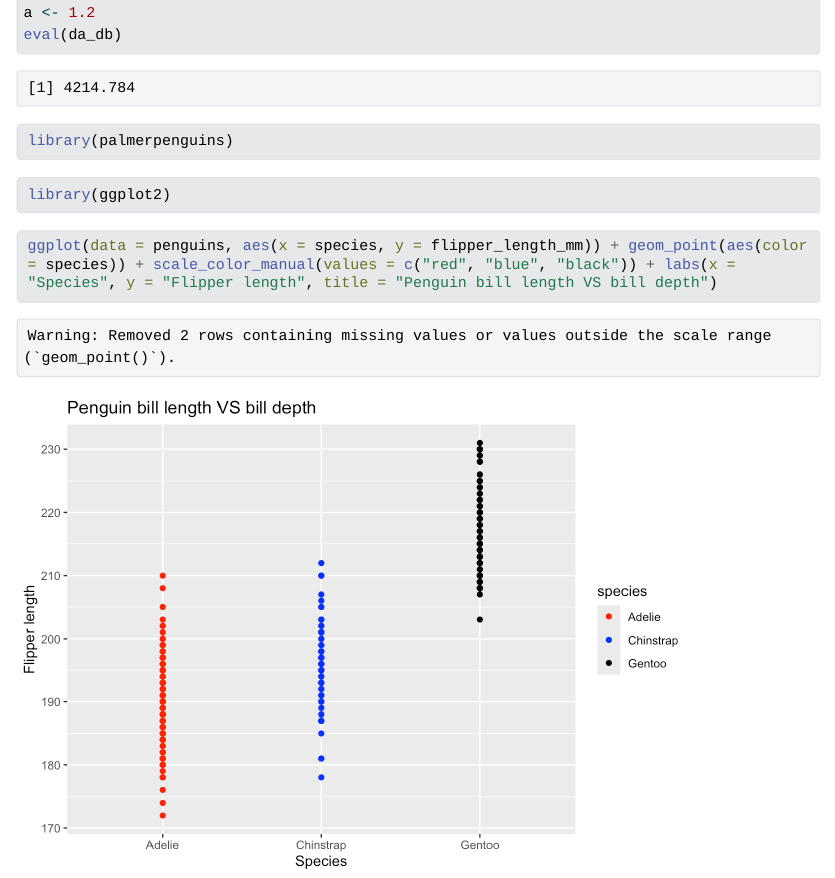
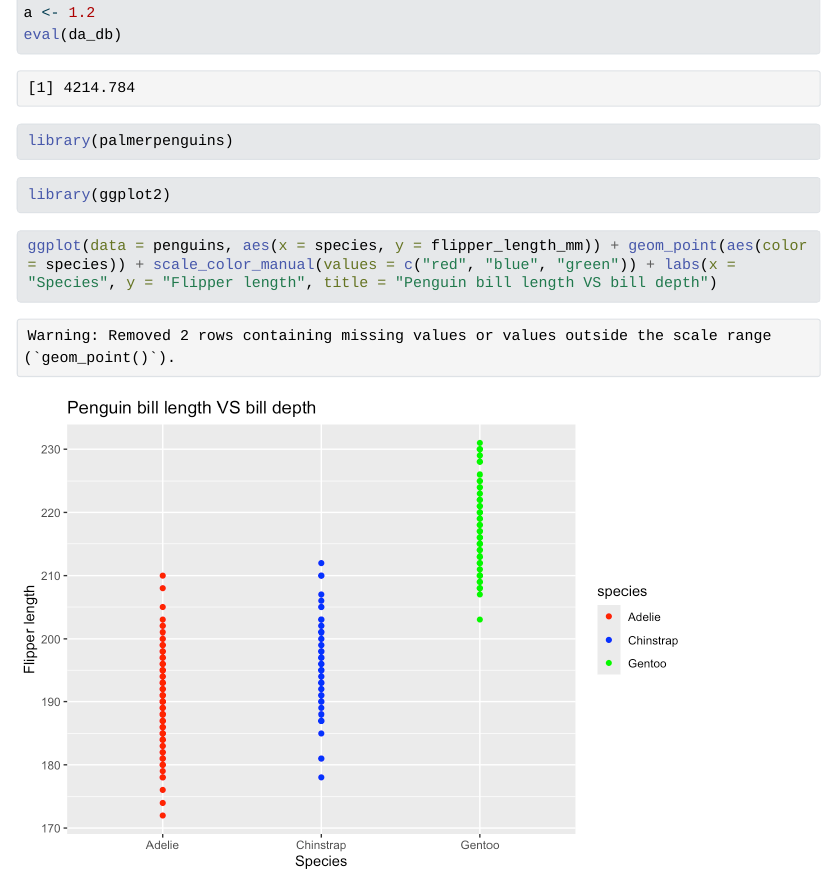
Before and after one commit to aakikip/eds212-day2-tasks, a Quarto document (eds212-day2-tasks.qmd): the page in a window 1100 px wide, from 830 px down. The pictures show the output file eds212-day2-tasks.html that the author committed with the source, opened offline; Quarto's library style sheets are replaced by a plain one without menus; long lines of code are wrapped.

Commit message:
latest change

````diff
--- a/eds212-day2-tasks.qmd
+++ b/eds212-day2-tasks.qmd
@@ -32,5 +32,5 @@ library(ggplot2)
 ```
 
 ```{r}
-ggplot(data = penguins, aes(x = species, y = flipper_length_mm)) + geom_point(aes(color = species)) + scale_color_manual(values = c("red", "blue", "black")) + labs(x = "Species", y = "Flipper length", title = "Penguin bill length VS bill depth")
+ggplot(data = penguins, aes(x = species, y = flipper_length_mm)) + geom_point(aes(color = species)) + scale_color_manual(values = c("red", "blue", "green")) + labs(x = "Species", y = "Flipper length", title = "Penguin bill length VS bill depth")
 ```
````
Also changed, not shown: eds212-day2-tasks.html, eds212-day2-tasks_files/figure-html/unnamed-chunk-6-1.png.
